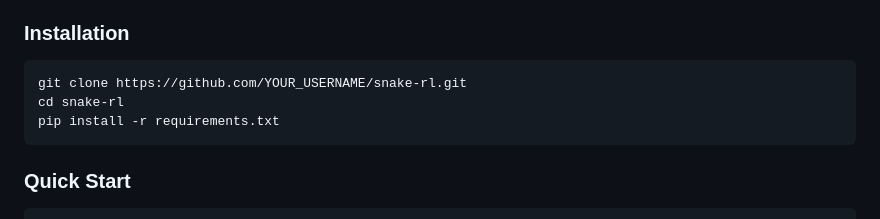
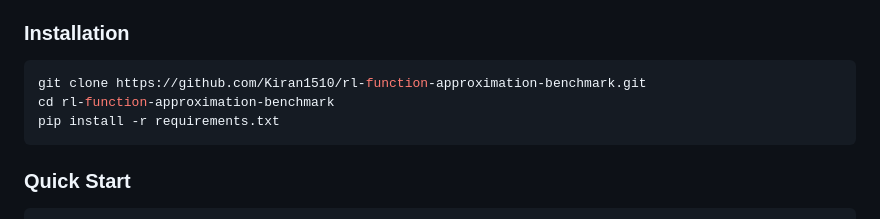
Before and after one commit to Kiran1510/snake-rl, a Markdown page: README.md, the part around the change. GitHub-like rendering.

Commit message:
Modify README for correct repository cloning
Updated installation instructions to clone the correct repository.

````diff
--- a/README.md
+++ b/README.md
@@ -586,8 +586,8 @@ Tile coding uses fewer tilings for local/extended representations (4 vs 8) becau
 ### Installation
 
 ```bash
-git clone https://github.com/YOUR_USERNAME/snake-rl.git
-cd snake-rl
+git clone https://github.com/Kiran1510/rl-function-approximation-benchmark.git
+cd rl-function-approximation-benchmark
 pip install -r requirements.txt
 ```
 
````
